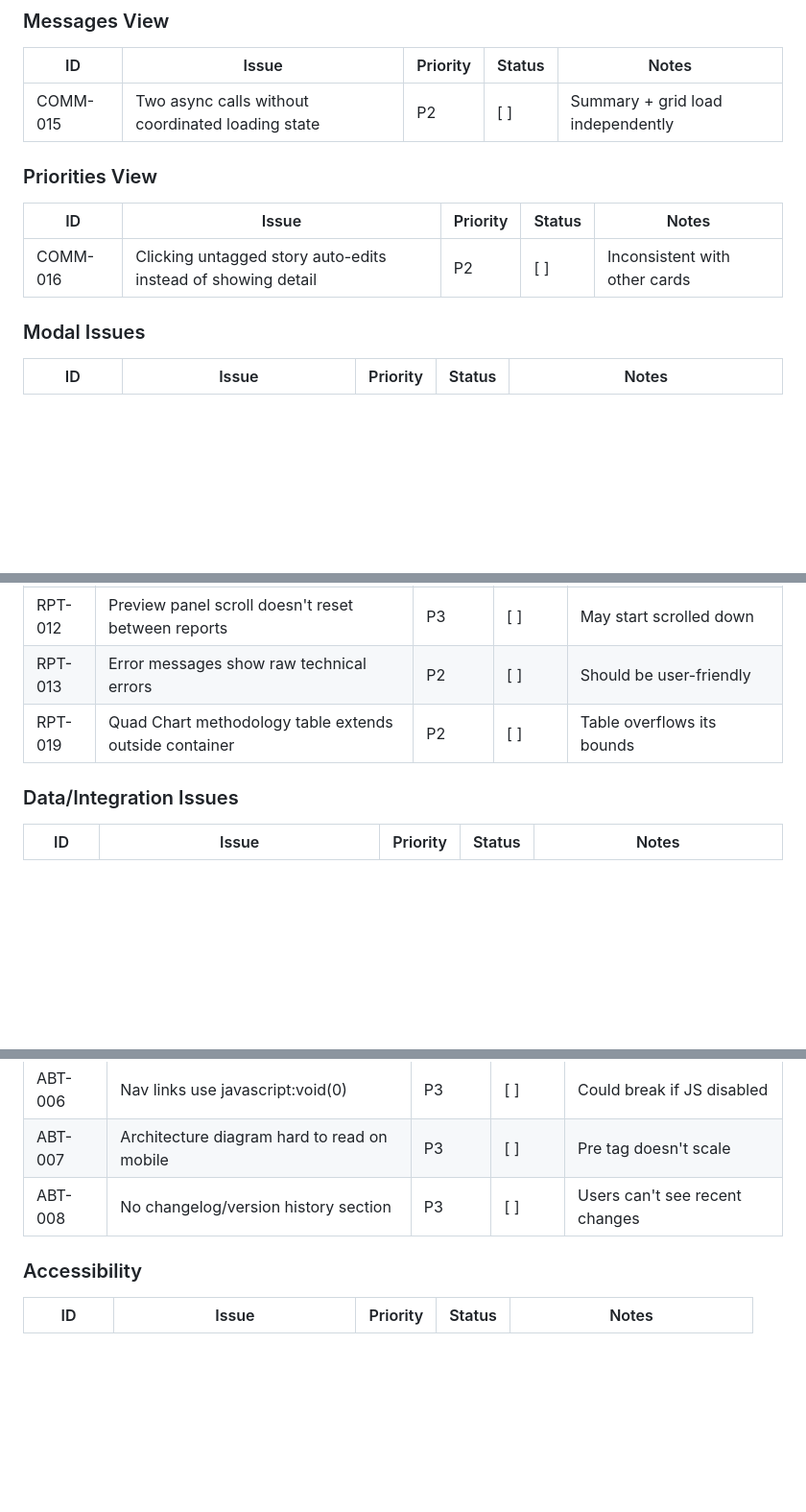
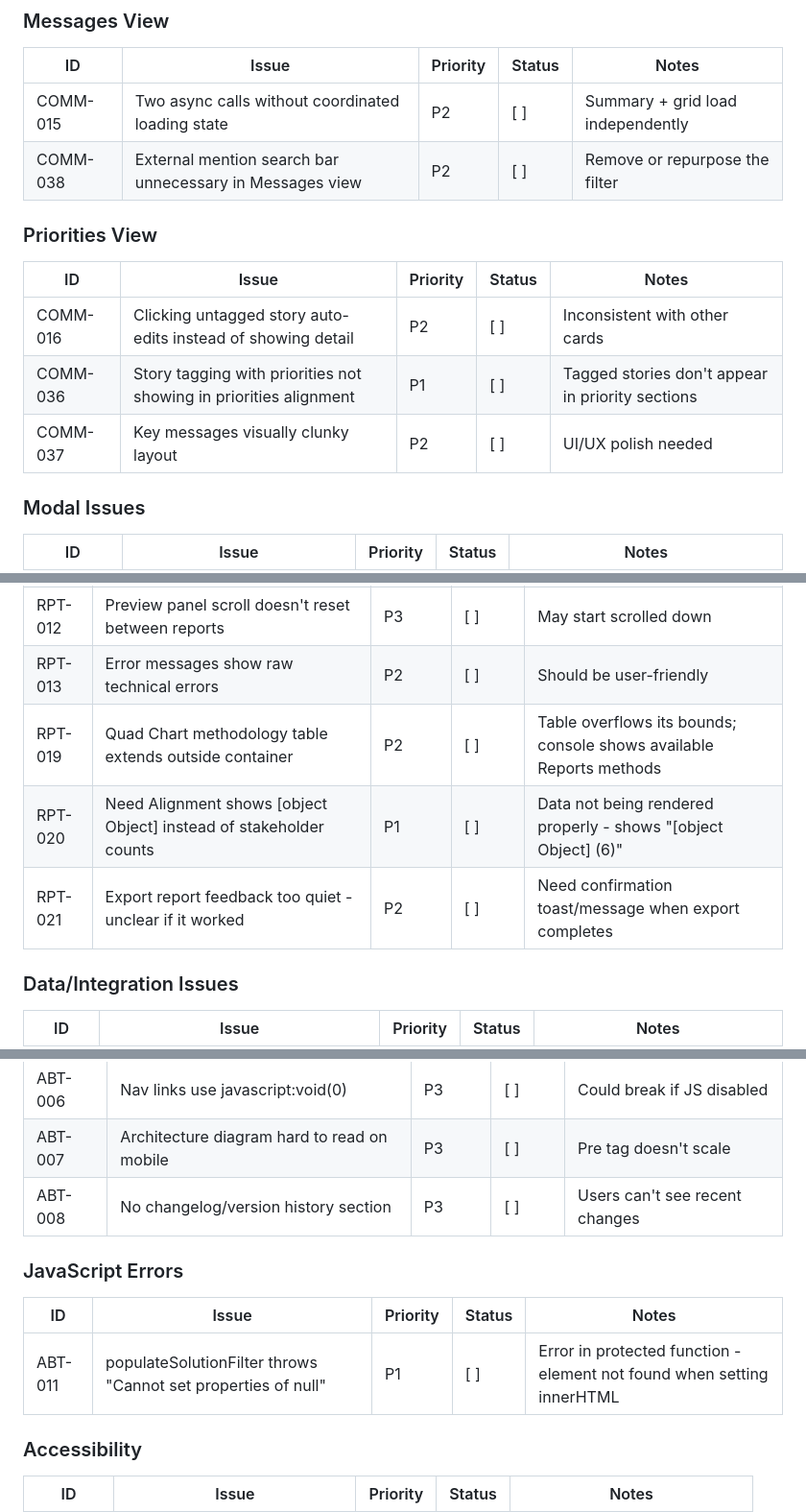
Before and after one commit to CherrelleTucker/nsite-mo-viewer, a Markdown page: docs/BUG_TRACKER.md, 3 parts joined by grey strips. Shown at 96% size. GitHub-like rendering; blank space fills up the shorter version.

Commit message:
Add 12 new bugs from user testing session
SEP-NSITE:
- SEP-026: Recent engagement icon sizing issue
- SEP-027: No loading indicator for hierarchy clicks
- SEP-028: Agency view missing link to contacts

Comms-NSITE:
- COMM-036: Story priority tagging not showing in alignment
- COMM-037: Key messages visually clunky
- COMM-038: Unnecessary search bar in Messages view

Contacts:
- CON-024: Solution field shows odd text (Jamie Kibbler example)

Reports:
- RPT-020: Need Alignment shows [object Object] instead of counts
- RPT-021: Export feedback too quiet

About:
- ABT-011: populateSolutionFilter JS error

Co-Authored-By: Claude Opus 4.5 <noreply@anthropic.com>

```diff
--- a/docs/BUG_TRACKER.md
+++ b/docs/BUG_TRACKER.md
@@ -247,11 +250,14 @@ This document tracks all known bugs, UI issues, and improvement opportunities ac
 | ID | Issue | Priority | Status | Notes |
 |----|-------|----------|--------|-------|
 | COMM-015 | Two async calls without coordinated loading state | P2 | [ ] | Summary + grid load independently |
+| COMM-038 | External mention search bar unnecessary in Messages view | P2 | [ ] | Remove or repurpose the filter |
 
 ### Priorities View
 | ID | Issue | Priority | Status | Notes |
 |----|-------|----------|--------|-------|
 | COMM-016 | Clicking untagged story auto-edits instead of showing detail | P2 | [ ] | Inconsistent with other cards |
+| COMM-036 | Story tagging with priorities not showing in priorities alignment | P1 | [ ] | Tagged stories don't appear in priority sections |
+| COMM-037 | Key messages visually clunky layout | P2 | [ ] | UI/UX polish needed |
 
 ### Modal Issues
 | ID | Issue | Priority | Status | Notes |
@@ -389,7 +396,9 @@ This document tracks all known bugs, UI issues, and improvement opportunities ac
 | RPT-011 | showNotification() just uses alert() for errors | P3 | [ ] | No toast notification system |
 | RPT-012 | Preview panel scroll doesn't reset between reports | P3 | [ ] | May start scrolled down |
 | RPT-013 | Error messages show raw technical errors | P2 | [ ] | Should be user-friendly |
-| RPT-019 | Quad Chart methodology table extends outside container | P2 | [ ] | Table overflows its bounds |
+| RPT-019 | Quad Chart methodology table extends outside container | P2 | [ ] | Table overflows its bounds; console shows available Reports methods |
+| RPT-020 | Need Alignment shows [object Object] instead of stakeholder counts | P1 | [ ] | Data not being rendered properly - shows "[object Object] (6)" |
+| RPT-021 | Export report feedback too quiet - unclear if it worked | P2 | [ ] | Need confirmation toast/message when export completes |
 
 ### Data/Integration Issues
 | ID | Issue | Priority | Status | Notes |
@@ -490,6 +499,11 @@ This document tracks all known bugs, UI issues, and improvement opportunities ac
 | ABT-006 | Nav links use javascript:void(0) | P3 | [ ] | Could break if JS disabled |
 | ABT-007 | Architecture diagram hard to read on mobile | P3 | [ ] | Pre tag doesn't scale |
 | ABT-008 | No changelog/version history section | P3 | [ ] | Users can't see recent changes |
+
+### JavaScript Errors
+| ID | Issue | Priority | Status | Notes |
+|----|-------|----------|--------|-------|
+| ABT-011 | populateSolutionFilter throws "Cannot set properties of null" | P1 | [ ] | Error in protected function - element not found when setting innerHTML |
 
 ### Accessibility
 | ID | Issue | Priority | Status | Notes |
```
Also changed, not shown: other parts of docs/BUG_TRACKER.md (+5 -1 lines).
